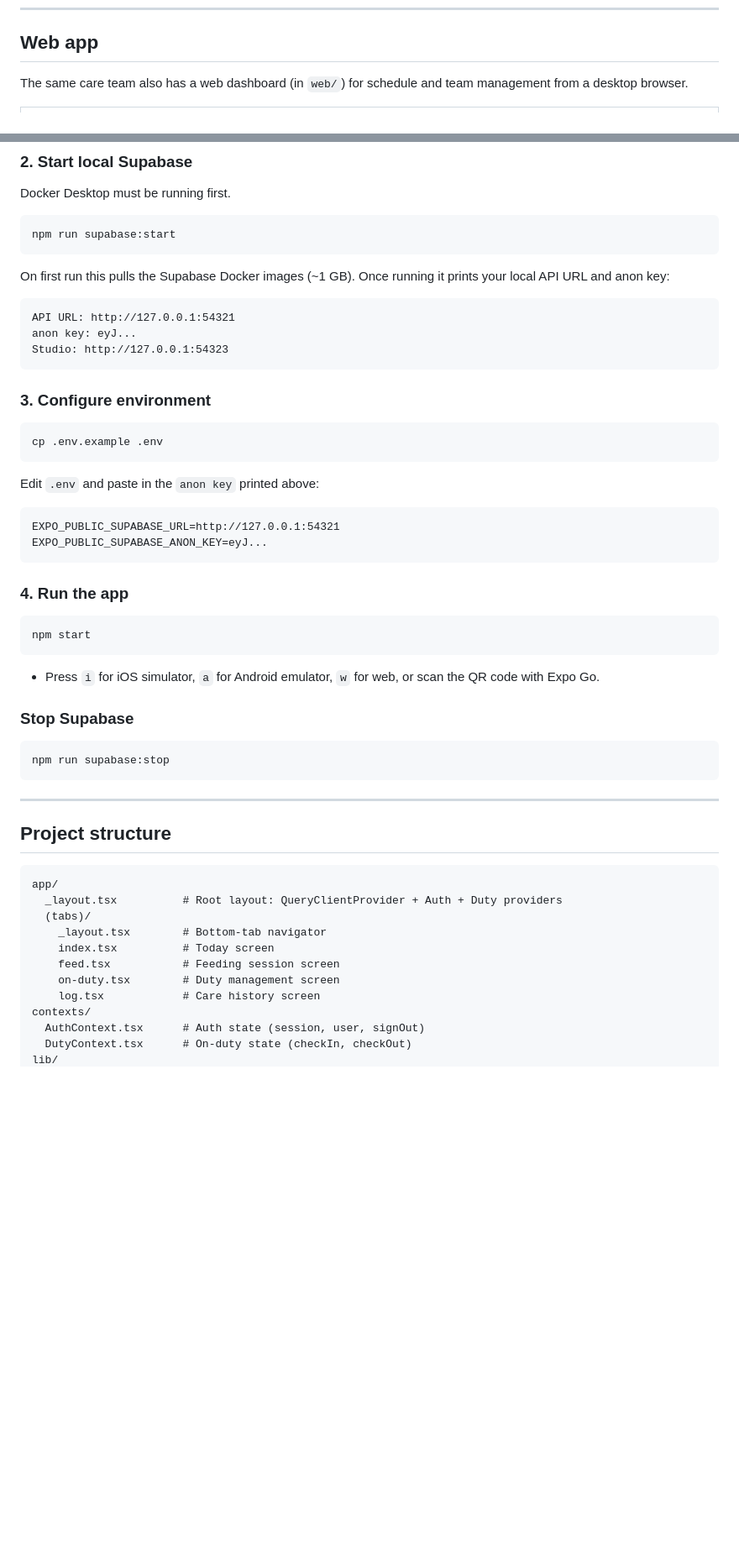
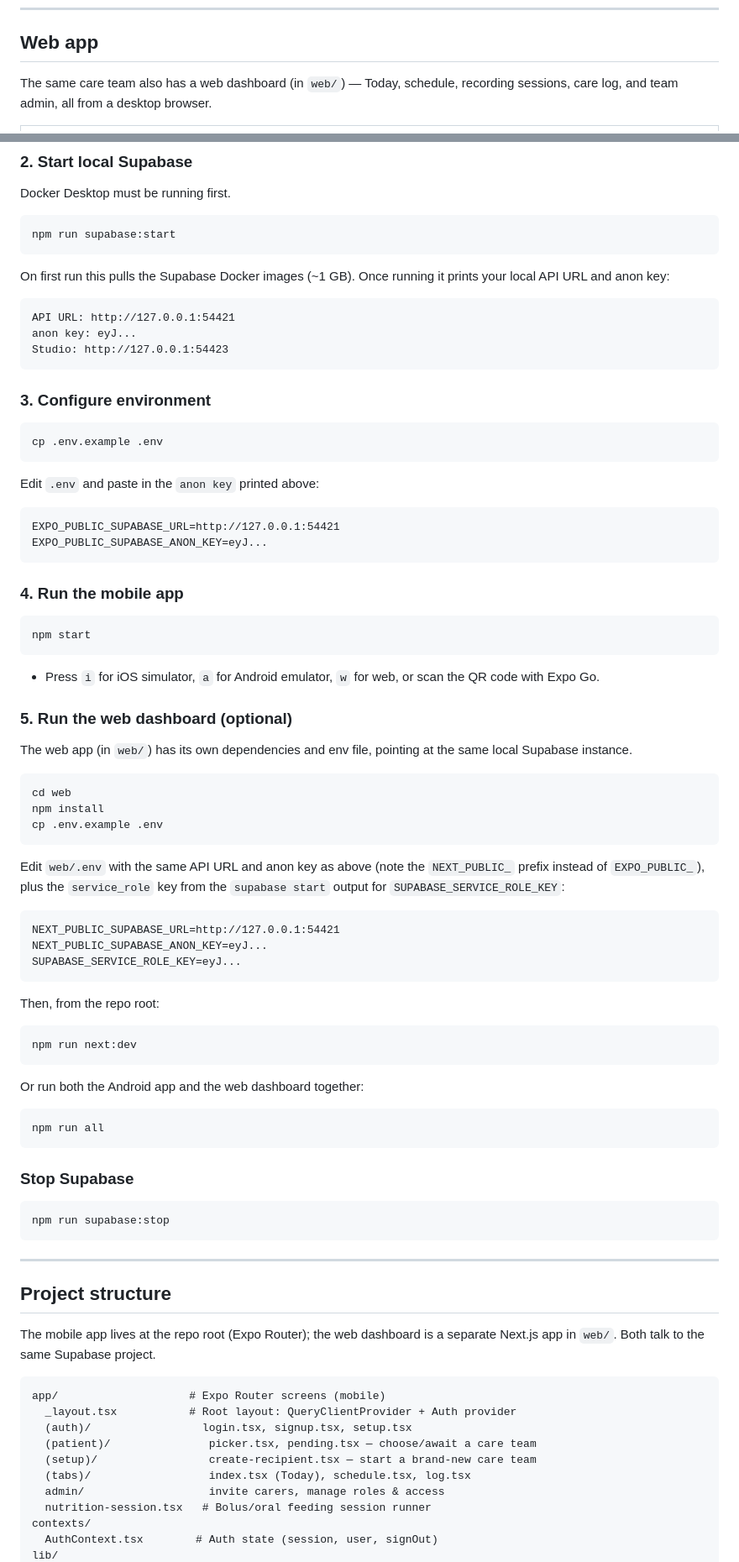
Before and after one commit to seanfitzg/care-giver, a Markdown page: README.md, 2 parts joined by grey strips. Shown at 84% size. Rendered like a GitHub page; blank space fills up the shorter version.

````diff
--- a/README.md
+++ b/README.md
@@ -52,7 +52,7 @@ care-giver helps a team of carers (family members, professional carers, nurses)
 
 ## Web app
 
-The same care team also has a web dashboard (in `web/`) for schedule and team management from a desktop browser.
+The same care team also has a web dashboard (in `web/`) — Today, schedule, recording sessions, care log, and team admin, all from a desktop browser.
 
 <table>
 <tr>
@@ -120,9 +120,9 @@ npm run supabase:start
 On first run this pulls the Supabase Docker images (~1 GB). Once running it prints your local API URL and anon key:
 
 ```
-API URL: http://127.0.0.1:54321
+API URL: http://127.0.0.1:54421
 anon key: eyJ...
-Studio: http://127.0.0.1:54323
+Studio: http://127.0.0.1:54423
 ```
 
 ### 3. Configure environment
@@ -134,17 +134,47 @@ cp .env.example .env
 Edit `.env` and paste in the `anon key` printed above:
 
 ```
-EXPO_PUBLIC_SUPABASE_URL=http://127.0.0.1:54321
+EXPO_PUBLIC_SUPABASE_URL=http://127.0.0.1:54421
 EXPO_PUBLIC_SUPABASE_ANON_KEY=eyJ...
 ```
 
-### 4. Run the app
+### 4. Run the mobile app
 
 ```bash
 npm start
 ```
 
 - Press `i` for iOS simulator, `a` for Android emulator, `w` for web, or scan the QR code with Expo Go.
+
+### 5. Run the web dashboard (optional)
+
+The web app (in `web/`) has its own dependencies and env file, pointing at the same local Supabase instance.
+
+```bash
+cd web
+npm install
+cp .env.example .env
+```
+
+Edit `web/.env` with the same API URL and anon key as above (note the `NEXT_PUBLIC_` prefix instead of `EXPO_PUBLIC_`), plus the `service_role` key from the `supabase start` output for `SUPABASE_SERVICE_ROLE_KEY`:
+
+```
+NEXT_PUBLIC_SUPABASE_URL=http://127.0.0.1:54421
+NEXT_PUBLIC_SUPABASE_ANON_KEY=eyJ...
+SUPABASE_SERVICE_ROLE_KEY=eyJ...
+```
+
+Then, from the repo root:
+
+```bash
+npm run next:dev
+```
+
+Or run both the Android app and the web dashboard together:
+
+```bash
+npm run all
+```
 
 ### Stop Supabase
 
@@ -156,16 +186,17 @@ npm run supabase:stop
 
 ## Project structure
 
+The mobile app lives at the repo root (Expo Router); the web dashboard is a separate Next.js app in `web/`. Both talk to the same Supabase project.
+
 ```
-app/
-  _layout.tsx          # Root layout: QueryClientProvider + Auth + Duty providers
-  (tabs)/
-    _layout.tsx        # Bottom-tab navigator
-    index.tsx          # Today screen
-    feed.tsx           # Feeding session screen
-    on-duty.tsx        # Duty management screen
-    log.tsx            # Care history screen
+app/                    # Expo Router screens (mobile)
+  _layout.tsx           # Root layout: QueryClientProvider + Auth provider
+  (auth)/                 login.tsx, signup.tsx, setup.tsx
+  (patient)/               picker.tsx, pending.tsx — choose/await a care team
+  (setup)/                 create-recipient.tsx — start a brand-new care team
+  (tabs)/                  index.tsx (Today), schedule.tsx, log.tsx
+  admin/                   invite carers, manage roles & access
+  nutrition-session.tsx   # Bolus/oral feeding session runner
 contexts/
-  AuthContext.tsx      # Auth state (session, user, signOut)
-  DutyContext.tsx      # On-duty state (checkIn, checkOut)
+  AuthContext.tsx        # Auth state (session, user, signOut)
 lib/
````
Also changed, not shown: other parts of README.md (+37 -14 lines).
